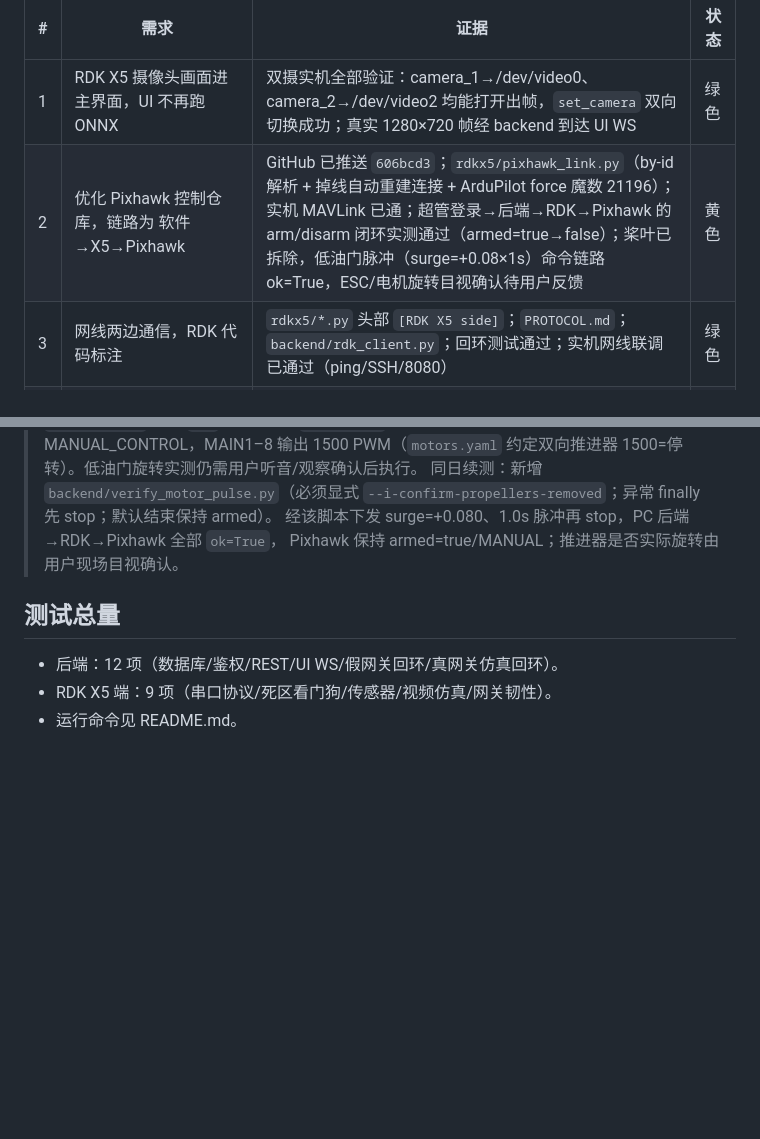
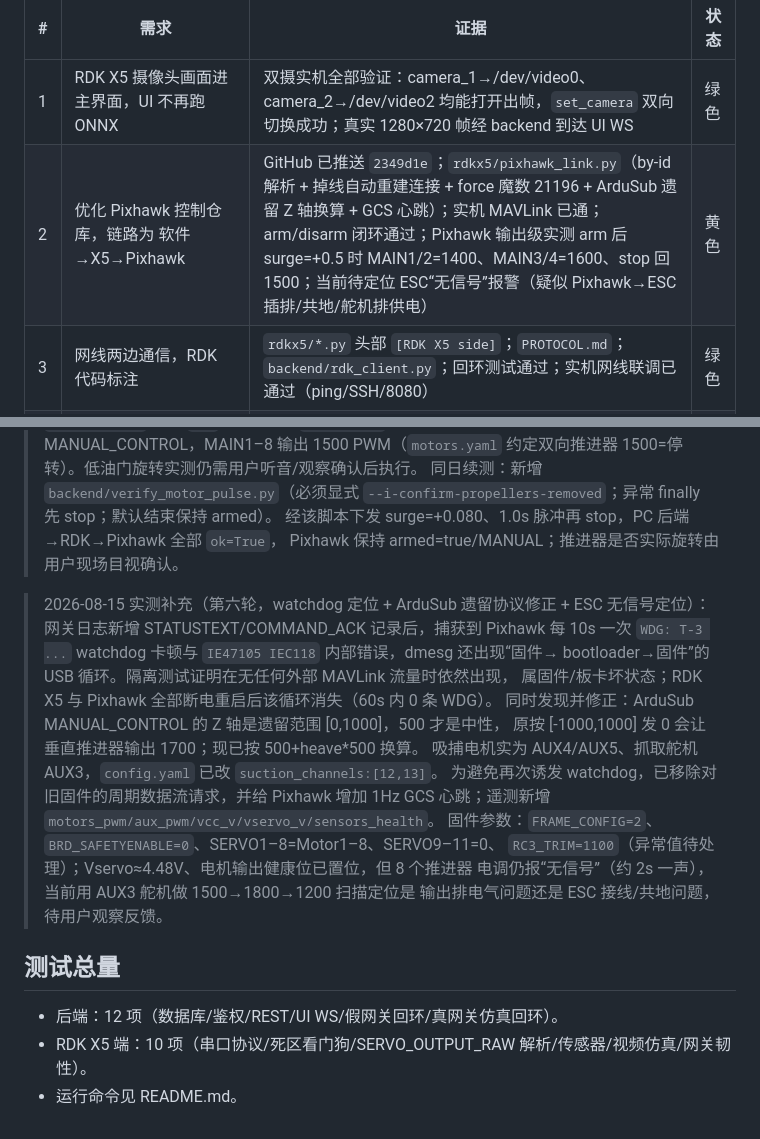
Before and after one commit to bertholetnadine159-prog/Sea-Cucumber-Inspection-Harvest-Robot-Management-Interface, a Markdown page: docs/VERIFICATION_STATUS.md, 2 parts joined by grey strips. Rendered like a GitHub page; blank space fills up the shorter version.

Commit message:
Record watchdog recovery, ArduSub z fix and ESC no-signal diagnosis

```diff
--- a/docs/VERIFICATION_STATUS.md
+++ b/docs/VERIFICATION_STATUS.md
@@ -5,7 +5,7 @@
 | # | 需求 | 证据 | 状态 |
 | --- | --- | --- | --- |
 | 1 | RDK X5 摄像头画面进主界面，UI 不再跑 ONNX | 双摄实机全部验证：camera_1→/dev/video0、camera_2→/dev/video2 均能打开出帧，`set_camera` 双向切换成功；真实 1280×720 帧经 backend 到达 UI WS | 绿色 |
-| 2 | 优化 Pixhawk 控制仓库，链路为 软件→X5→Pixhawk | GitHub 已推送 `606bcd3`；`rdkx5/pixhawk_link.py`（by-id 解析 + 掉线自动重建连接 + ArduPilot force 魔数 21196）；实机 MAVLink 已通；超管登录→后端→RDK→Pixhawk 的 arm/disarm 闭环实测通过（armed=true→false）；桨叶已拆除，低油门脉冲（surge=+0.08×1s）命令链路 ok=True，ESC/电机旋转目视确认待用户反馈 | 黄色 |
+| 2 | 优化 Pixhawk 控制仓库，链路为 软件→X5→Pixhawk | GitHub 已推送 `2349d1e`；`rdkx5/pixhawk_link.py`（by-id 解析 + 掉线自动重建连接 + force 魔数 21196 + ArduSub 遗留 Z 轴换算 + GCS 心跳）；实机 MAVLink 已通；arm/disarm 闭环通过；Pixhawk 输出级实测 arm 后 surge=+0.5 时 MAIN1/2=1400、MAIN3/4=1600、stop 回 1500；当前待定位 ESC“无信号”报警（疑似 Pixhawk→ESC 插排/共地/舵机排供电） | 黄色 |
 | 3 | 网线两边通信，RDK 代码标注 | `rdkx5/*.py` 头部 `[RDK X5 side]`；`PROTOCOL.md`；`backend/rdk_client.py`；回环测试通过；实机网线联调已通过（ping/SSH/8080） | 绿色 |
 | 4 | 网线传输 YOLO 部署后视频流 | WebSocket+JPEG；`test_rdk_gateway_loopback` 通过；实机 BPU 加载 + 逐帧推理已通过，JPEG 帧实时经网线到达 PC（帧内含 detections，当前场景无海参故为空） | 绿色 |
 | 5 | RDK X5 上传感器全部回传 | `rdkx5/sensors.py`；遥测→SQLite→界面/分析页；sim 遥测落库实测通过；实机 I2C/串口读数待验证 | 黄色 |
@@ -62,8 +62,23 @@
 > 经该脚本下发 surge=+0.080、1.0s 脉冲再 stop，PC 后端→RDK→Pixhawk 全部 `ok=True`，
 > Pixhawk 保持 armed=true/MANUAL；推进器是否实际旋转由用户现场目视确认。
 
+> 2026-08-15 实测补充（第六轮，watchdog 定位 + ArduSub 遗留协议修正 + ESC 无信号定位）：
+> 网关日志新增 STATUSTEXT/COMMAND_ACK 记录后，捕获到 Pixhawk 每 10s 一次
+> `WDG: T-3 ...` watchdog 卡顿与 `IE47105 IEC118` 内部错误，dmesg 还出现“固件→
+> bootloader→固件”的 USB 循环。隔离测试证明在无任何外部 MAVLink 流量时依然出现，
+> 属固件/板卡坏状态；RDK X5 与 Pixhawk 全部断电重启后该循环消失（60s 内 0 条 WDG）。
+> 同时发现并修正：ArduSub MANUAL_CONTROL 的 Z 轴是遗留范围 [0,1000]，500 才是中性，
+> 原按 [-1000,1000] 发 0 会让垂直推进器输出 1700；现已按 500+heave*500 换算。
+> 吸捕电机实为 AUX4/AUX5、抓取舵机 AUX3，`config.yaml` 已改 `suction_channels:[12,13]`。
+> 为避免再次诱发 watchdog，已移除对旧固件的周期数据流请求，并给 Pixhawk 增加 1Hz GCS
+> 心跳；遥测新增 `motors_pwm/aux_pwm/vcc_v/vservo_v/sensors_health`。
+> 固件参数：`FRAME_CONFIG=2`、`BRD_SAFETYENABLE=0`、SERVO1–8=Motor1–8、SERVO9–11=0、
+> `RC3_TRIM=1100`（异常值待处理）；Vservo≈4.48V、电机输出健康位已置位，但 8 个推进器
+> 电调仍报“无信号”（约 2s 一声），当前用 AUX3 舵机做 1500→1800→1200 扫描定位是
+> 输出排电气问题还是 ESC 接线/共地问题，待用户观察反馈。
+
 ## 测试总量
 
 - 后端：12 项（数据库/鉴权/REST/UI WS/假网关回环/真网关仿真回环）。
-- RDK X5 端：9 项（串口协议/死区看门狗/传感器/视频仿真/网关韧性）。
+- RDK X5 端：10 项（串口协议/死区看门狗/SERVO_OUTPUT_RAW 解析/传感器/视频仿真/网关韧性）。
 - 运行命令见 README.md。
```
